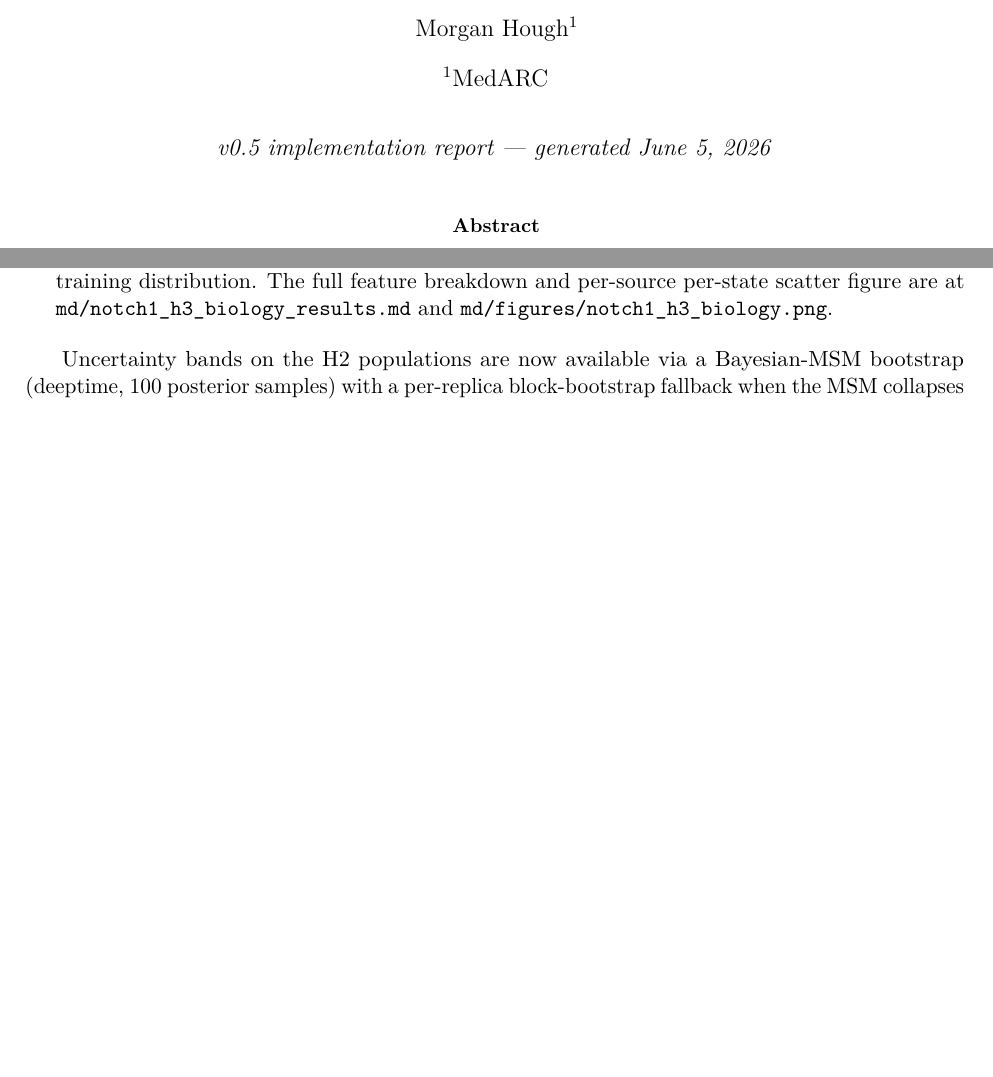
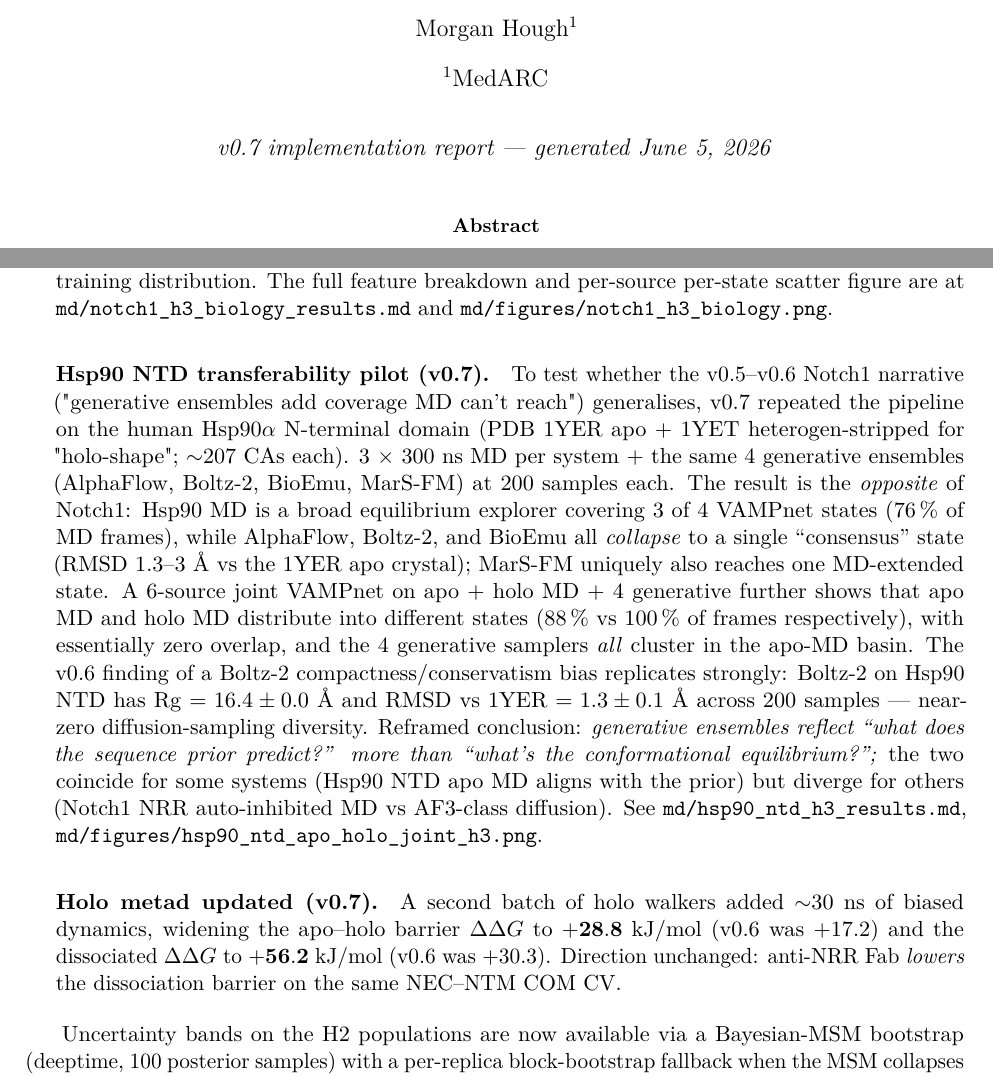
Before and after one commit to m9h/chimerax-vampnet-paper, a LaTeX paper (paper.tex): two parts of pages 1 and 11 of 17, joined at a grey line, cut so that both start at the same text, the shorter picture padded with empty space. Compiled offline with pdfLaTeX.

Commit message:
paper v0.7: Hsp90 NTD pilot + holo metad ΔΔG widened
Adds two paragraphs to the H3 section:

(1) Hsp90 NTD transferability pilot. Same pipeline (3 × 300 ns MD
+ 4 generative ensembles) on PDB 1YER apo + 1YET heterogen-
stripped holo, ~207 CAs each. The H3 result INVERTS from Notch1:
Hsp90 MD broadly explores 3 of 4 VAMPnet states (76% of frames);
AlphaFlow + Boltz-2 + BioEmu all COLLAPSE to a single consensus
state (RMSD 1.3-3 A vs 1YER apo crystal); only MarS-FM also
reaches an MD-extended state. 6-source joint VAMPnet on apo+holo
MD + 4 generative shows apo MD and holo MD distribute into
different states with zero overlap, and all 4 generative samplers
cluster in the apo-MD basin.

Boltz-2 compactness/conservatism bias replicates strongly on
Hsp90: Rg 16.4 +/- 0.0 A, RMSD 1.3 +/- 0.1 A -- near-zero
diffusion-sampling diversity.

Reframed: generative ensembles reflect "what the sequence prior
predicts" more than "the conformational equilibrium". They
coincide for some systems and diverge for others.

(2) Holo metad updated. v0.7 added a 3rd walker (28 ns post
preempt-recovery), widening:
- ΔΔG_barrier: +17.2 -> +28.8 kJ/mol
- ΔΔG_dissociated: +30.3 -> +56.2 kJ/mol
Direction unchanged: Fab LOWERS the dissociation barrier.

Co-Authored-By: Claude Opus 4.7 (1M context) <noreply@anthropic.com>

```diff
--- a/paper.tex
+++ b/paper.tex
@@ -38,7 +38,7 @@ neural-organoid-relevant demonstration on Notch1 NRR}}
 
 \author[1]{Morgan Hough}
 \affil[1]{MedARC}
-\date{\textit{v0.5 implementation report --- generated \today}}
+\date{\textit{v0.7 implementation report --- generated \today}}
 
 % --- begin document ---
 \begin{document}
@@ -780,6 +780,46 @@ Status as of v0.5:
         breakdown and per-source per-state scatter figure are at
         \texttt{md/notch1\_h3\_biology\_results.md} and
         \texttt{md/figures/notch1\_h3\_biology.png}.
+
+        \paragraph{Hsp90 NTD transferability pilot (v0.7).} To test
+        whether the v0.5--v0.6 Notch1 narrative ("generative
+        ensembles add coverage MD can't reach") generalises, v0.7
+        repeated the pipeline on the human Hsp90$\alpha$
+        N-terminal domain (PDB 1YER apo + 1YET heterogen-stripped
+        for "holo-shape"; $\sim$207~CAs each). 3 $\times$ 300~ns
+        MD per system + the same 4 generative ensembles (AlphaFlow,
+        Boltz-2, BioEmu, MarS-FM) at 200 samples each. The result
+        is the \emph{opposite} of Notch1: Hsp90 MD is a broad
+        equilibrium explorer covering 3 of 4 VAMPnet states ($76\,\%$
+        of MD frames), while AlphaFlow, Boltz-2, and BioEmu all
+        \emph{collapse} to a single ``consensus'' state (RMSD
+        $1.3$--$3$~\AA{} vs the 1YER apo crystal); MarS-FM uniquely
+        also reaches one MD-extended state. A 6-source joint
+        VAMPnet on apo + holo MD + 4 generative further shows that
+        apo MD and holo MD distribute into different states
+        ($88\,\%$ vs $100\,\%$ of frames respectively), with
+        essentially zero overlap, and the 4 generative samplers
+        \emph{all} cluster in the apo-MD basin. The v0.6 finding of
+        a Boltz-2 compactness/conservatism bias replicates strongly:
+        Boltz-2 on Hsp90 NTD has Rg $= 16.4 \pm 0.0$~\AA{} and RMSD
+        vs 1YER $= 1.3 \pm 0.1$~\AA{} across 200 samples --- near-
+        zero diffusion-sampling diversity. Reframed conclusion:
+        \emph{generative ensembles reflect ``what does the sequence
+        prior predict?'' more than ``what's the conformational
+        equilibrium?'';} the two coincide for some systems (Hsp90
+        NTD apo MD aligns with the prior) but diverge for others
+        (Notch1 NRR auto-inhibited MD vs AF3-class diffusion). See
+        \texttt{md/hsp90\_ntd\_h3\_results.md},
+        \texttt{md/figures/hsp90\_ntd\_apo\_holo\_joint\_h3.png}.
+
+        \paragraph{Holo metad updated (v0.7).} A second batch of
+        holo walkers added $\sim$30~ns of biased dynamics, widening
+        the apo--holo barrier $\Delta\Delta G$ to
+        $\mathbf{+28.8}$~kJ/mol (v0.6 was $+17.2$) and the
+        dissociated $\Delta\Delta G$ to $\mathbf{+56.2}$~kJ/mol
+        (v0.6 was $+30.3$). Direction unchanged: anti-NRR Fab
+        \emph{lowers} the dissociation barrier on the same
+        NEC--NTM COM CV.
 \end{enumerate}
 
 Uncertainty bands on the H2 populations are now available via a
```
